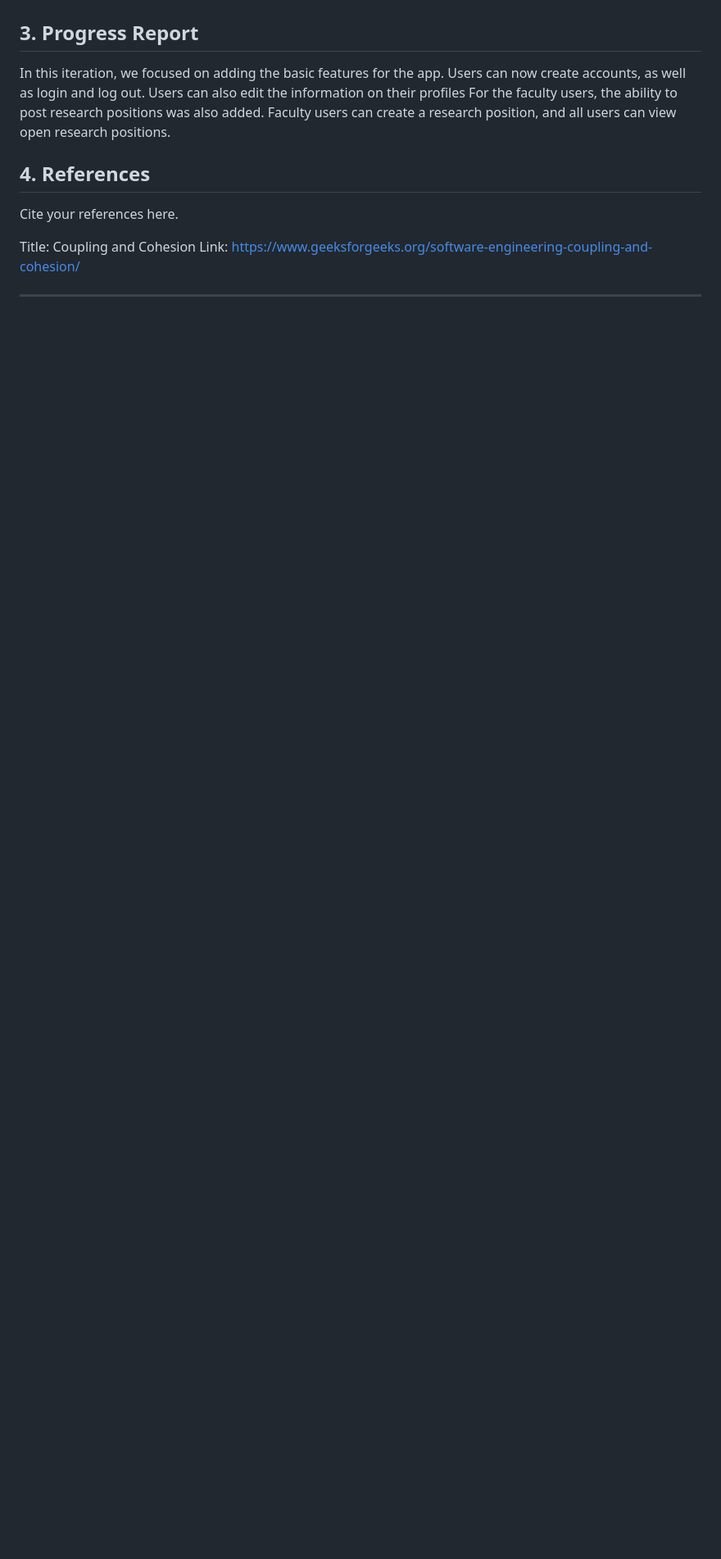
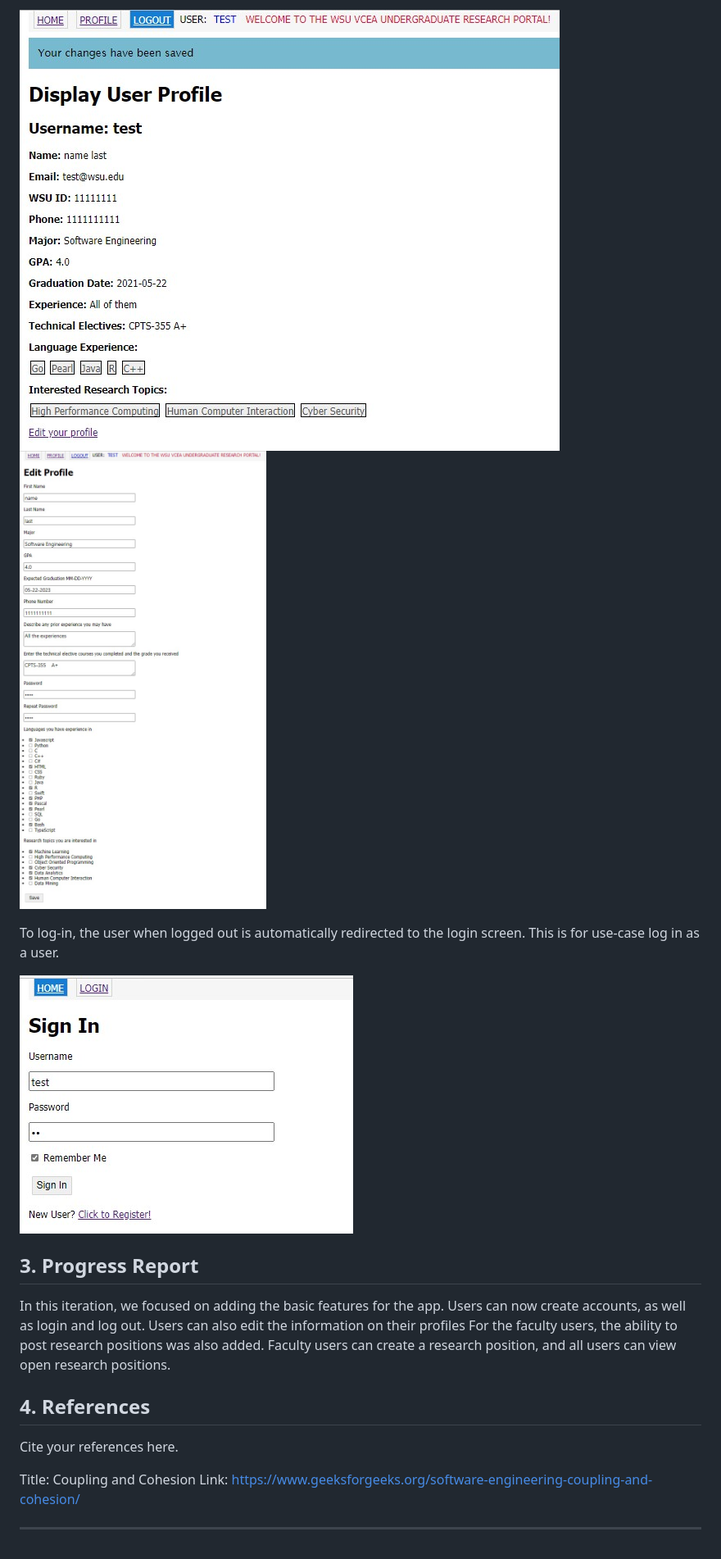
Before and after one commit to BenjaminMichaelis/WSU-EECS-UndergraduateResearch, a Markdown page: documents/DesignDocument_Iteration1.md, the part around the change printed below. Shown: that part at 82% size. Rendered like a GitHub page; pictures changed too: documents/images/DisplayUserProfile.jpg (added), documents/images/EditUserProfile.jpg (added), documents/images/Log-In.jpg (added); blank space fills up the shorter version.

```diff
--- a/documents/DesignDocument_Iteration1.md
+++ b/documents/DesignDocument_Iteration1.md
@@ -200,3 +213,9 @@ Provide a detailed description of user interface you have built so far. The info
+![Display User Profile](images/DisplayUserProfile.jpg)
+![Edit User Profile](images/EditUserProfile.jpg)
+
+To log-in, the user when logged out is automatically redirected to the login screen. This is for use-case log in as a user.
+
+![Log-In](images/Log-In.jpg)
 
 ## 3. Progress Report
 
```
Also changed, not shown: other parts of documents/DesignDocument_Iteration1.md (+15 -2 lines), documents/RequirementsDocument.md (+12 -0 lines), documents/images/PostResearchPosition.jpg (added), documents/images/RegistrationPage.jpg (added), documents/images/StudentViewPosts.jpg (added), 3 other files.
